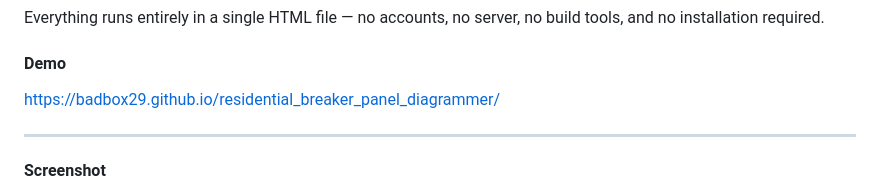
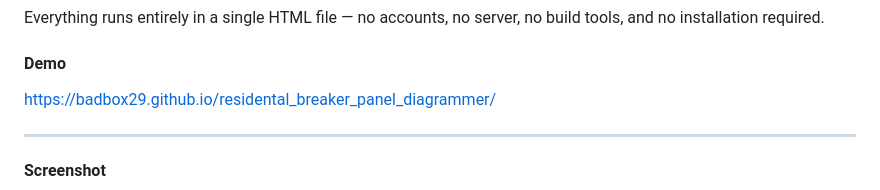
Before and after one commit to badbox29/residental_breaker_panel_diagrammer, a Markdown page: README.md, the part around the change. GitHub-like rendering.

```diff
--- a/README.md
+++ b/README.md
@@ -8,7 +8,7 @@ Everything runs entirely in a single HTML file — no accounts, no server, no bu
 
 #### Demo
 
-https://badbox29.github.io/residential_breaker_panel_diagrammer/
+https://badbox29.github.io/residental_breaker_panel_diagrammer/
 
 ---
 
```
